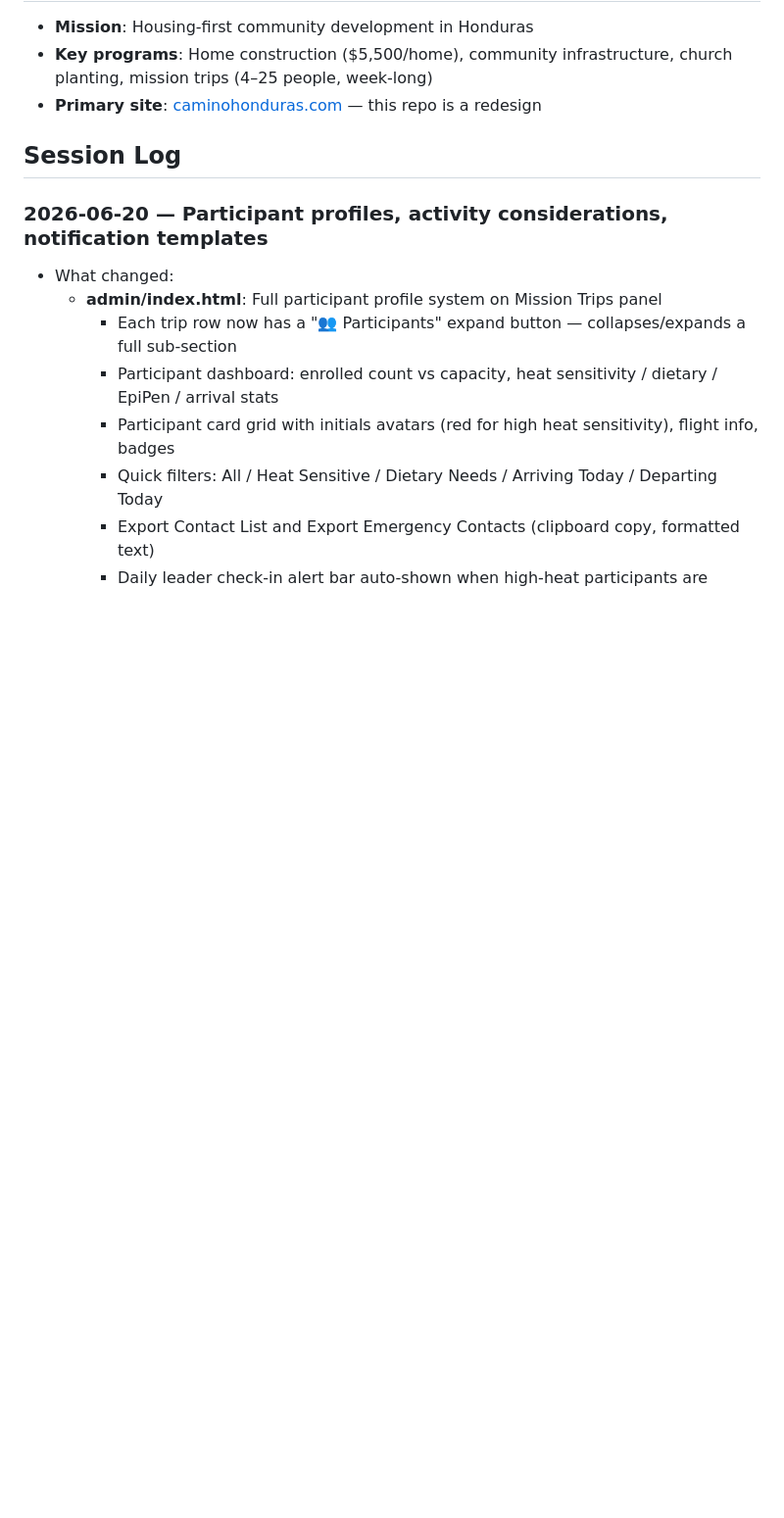
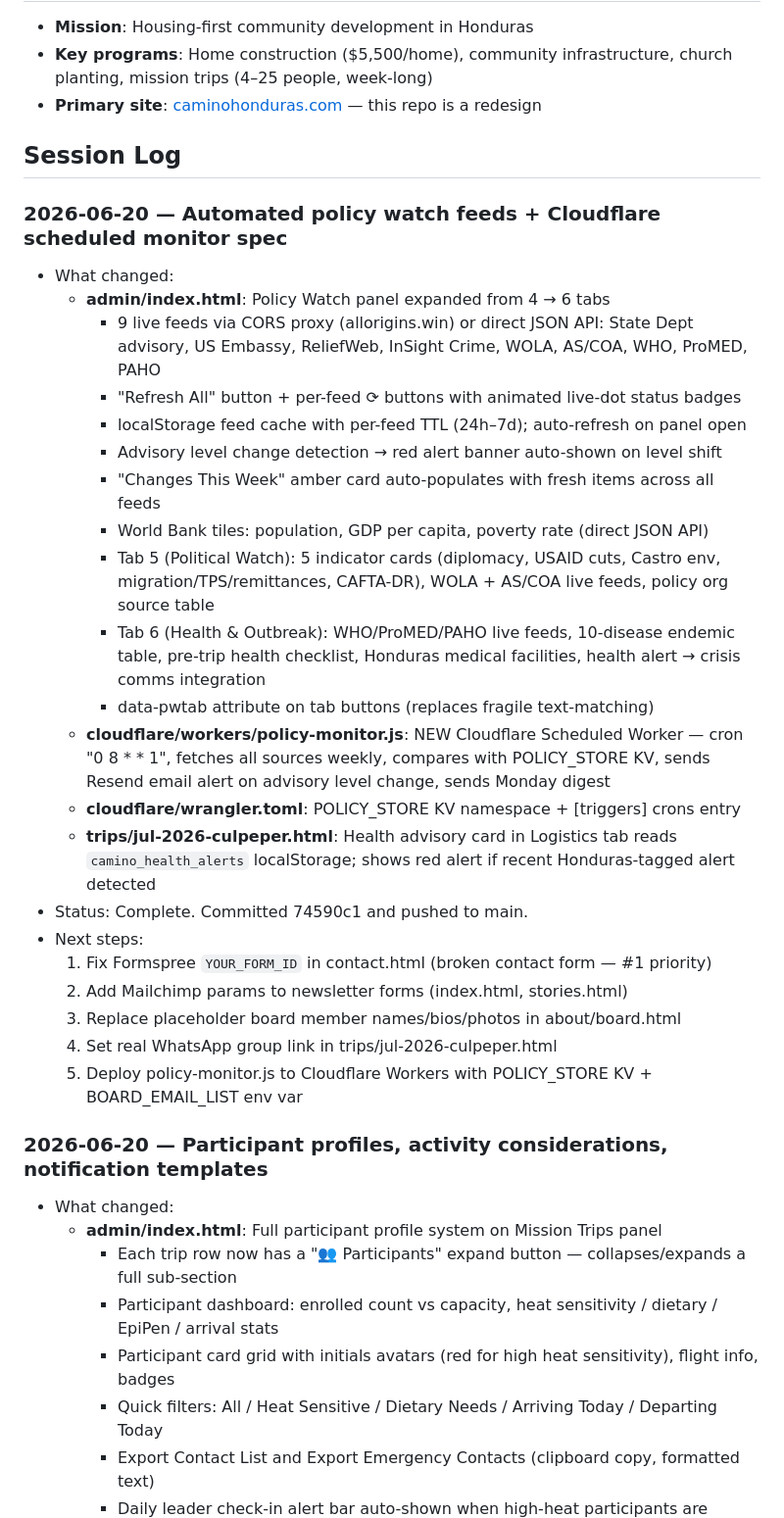
Before and after one commit to webmastercamino/camino, a Markdown page: CLAUDE.md, the part around the change. Shown at 98% size. GitHub-like rendering; blank space fills up the shorter version.

Commit message:
chore: update session log in CLAUDE.md

```diff
--- a/CLAUDE.md
+++ b/CLAUDE.md
@@ -37,6 +37,29 @@ Warm amber/earth tones with teal accents. Brand color: `#BA7517` (amber). See th
 - **Primary site**: [caminohonduras.com](https://www.caminohonduras.com/) — this repo is a redesign
 
 ## Session Log
+
+### 2026-06-20 — Automated policy watch feeds + Cloudflare scheduled monitor spec
+- What changed:
+  - **admin/index.html**: Policy Watch panel expanded from 4 → 6 tabs
+    - 9 live feeds via CORS proxy (allorigins.win) or direct JSON API: State Dept advisory, US Embassy, ReliefWeb, InSight Crime, WOLA, AS/COA, WHO, ProMED, PAHO
+    - "Refresh All" button + per-feed ⟳ buttons with animated live-dot status badges
+    - localStorage feed cache with per-feed TTL (24h–7d); auto-refresh on panel open
+    - Advisory level change detection → red alert banner auto-shown on level shift
+    - "Changes This Week" amber card auto-populates with fresh items across all feeds
+    - World Bank tiles: population, GDP per capita, poverty rate (direct JSON API)
+    - Tab 5 (Political Watch): 5 indicator cards (diplomacy, USAID cuts, Castro env, migration/TPS/remittances, CAFTA-DR), WOLA + AS/COA live feeds, policy org source table
+    - Tab 6 (Health & Outbreak): WHO/ProMED/PAHO live feeds, 10-disease endemic table, pre-trip health checklist, Honduras medical facilities, health alert → crisis comms integration
+    - data-pwtab attribute on tab buttons (replaces fragile text-matching)
+  - **cloudflare/workers/policy-monitor.js**: NEW Cloudflare Scheduled Worker — cron "0 8 * * 1", fetches all sources weekly, compares with POLICY_STORE KV, sends Resend email alert on advisory level change, sends Monday digest
+  - **cloudflare/wrangler.toml**: POLICY_STORE KV namespace + [triggers] crons entry
+  - **trips/jul-2026-culpeper.html**: Health advisory card in Logistics tab reads `camino_health_alerts` localStorage; shows red alert if recent Honduras-tagged alert detected
+- Status: Complete. Committed 74590c1 and pushed to main.
+- Next steps:
+  1. Fix Formspree `YOUR_FORM_ID` in contact.html (broken contact form — #1 priority)
+  2. Add Mailchimp params to newsletter forms (index.html, stories.html)
+  3. Replace placeholder board member names/bios/photos in about/board.html
+  4. Set real WhatsApp group link in trips/jul-2026-culpeper.html
+  5. Deploy policy-monitor.js to Cloudflare Workers with POLICY_STORE KV + BOARD_EMAIL_LIST env var
 
 ### 2026-06-20 — Participant profiles, activity considerations, notification templates
 - What changed:
```
